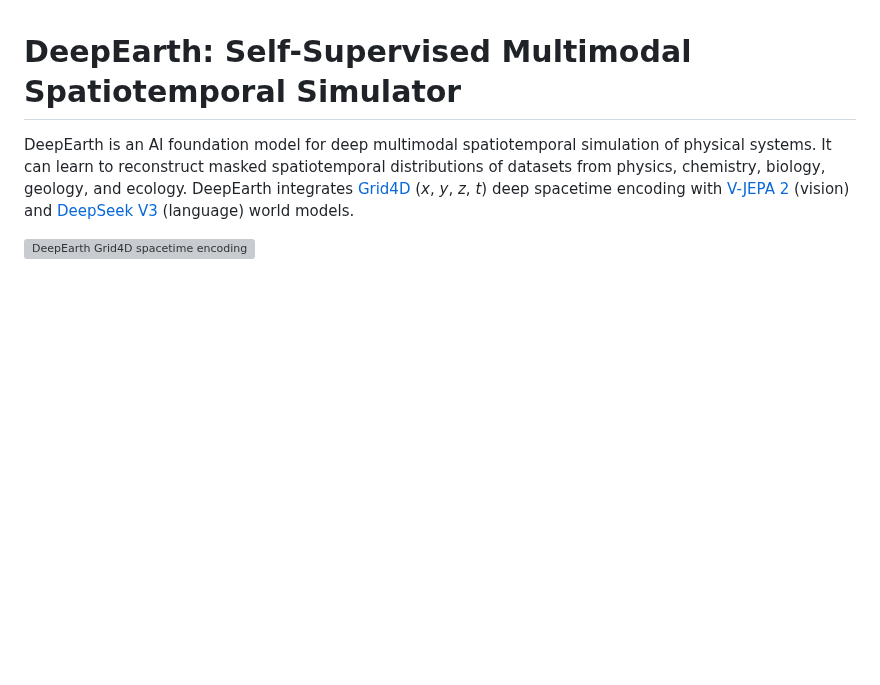
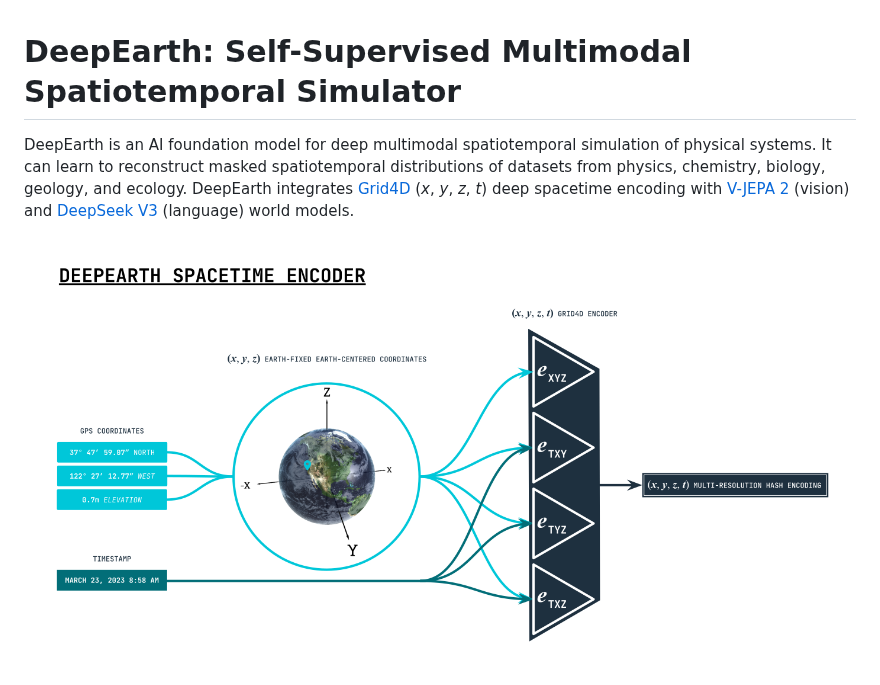
Before and after one commit to legel/deepearth, a Markdown page: README.md, the part around the change. Drawn GitHub-style; blank space fills up the shorter version; grey boxes are pictures that could not be loaded.

Commit message:
Grid4D spacetime encoder reference

```diff
--- a/README.md
+++ b/README.md
@@ -2,7 +2,7 @@
 
 DeepEarth is an AI foundation model for deep multimodal spatiotemporal simulation of physical systems.  It can learn to reconstruct masked spatiotemporal distributions of datasets from physics, chemistry, biology, geology, and ecology.  DeepEarth integrates [Grid4D](https://github.com/JiaweiXu8/Grid4D/tree/main) (_x_, _y_, _z_, _t_) deep spacetime encoding with [V-JEPA 2](https://ai.meta.com/vjepa/) (vision) and [DeepSeek V3](https://github.com/deepseek-ai/DeepSeek-V3) (language) world models.
 
-![DeepEarth Grid4D spacetime encoding](https://github.com/legel/deepearth/blob/main/docs/deepearth_spacetime_encoder.png)
+![DeepEarth Grid4D spacetime encoding](https://github.com/legel/deepearth/blob/main/docs/deepearth_spacetime_encoder_grid4d.png)
 
 ![DeepEarth v.0.01 preview of architecture](https://github.com/legel/deepearth/blob/main/docs/deepearth_inductive_simulator.png)
 
```
